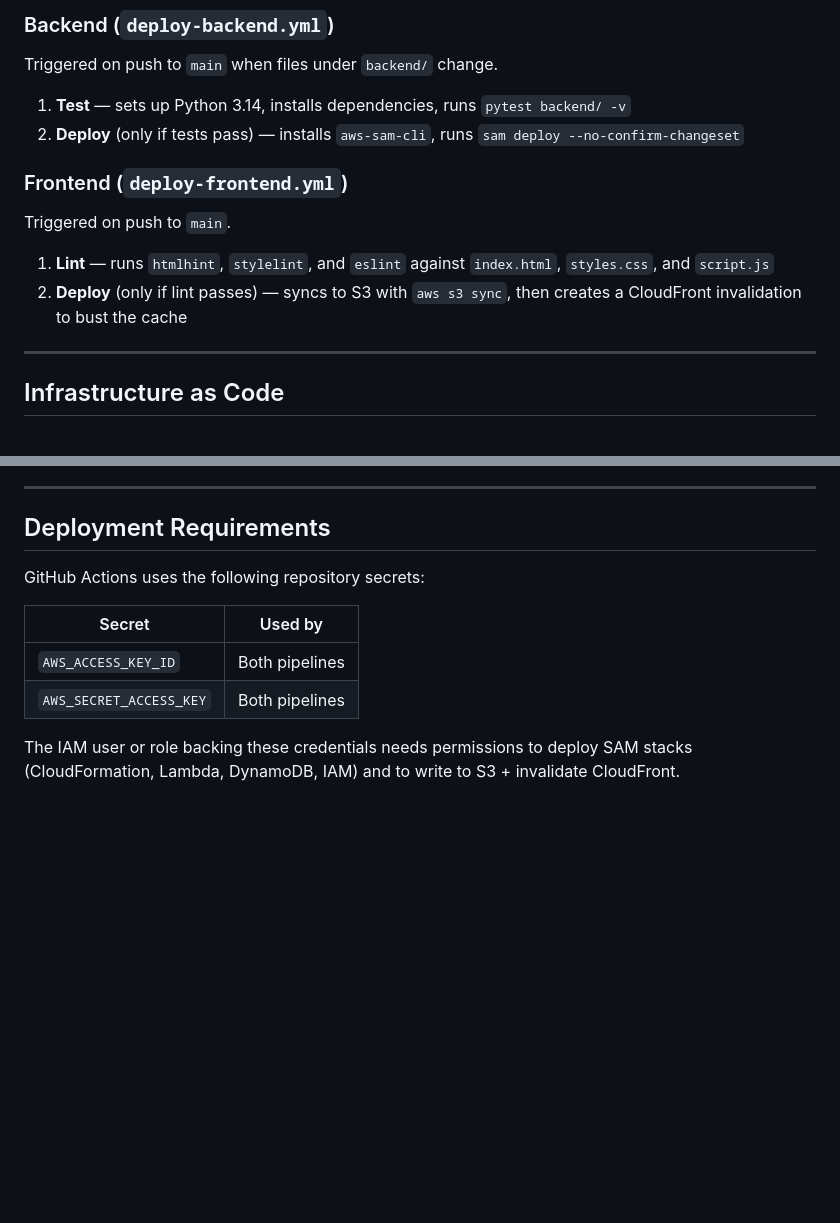
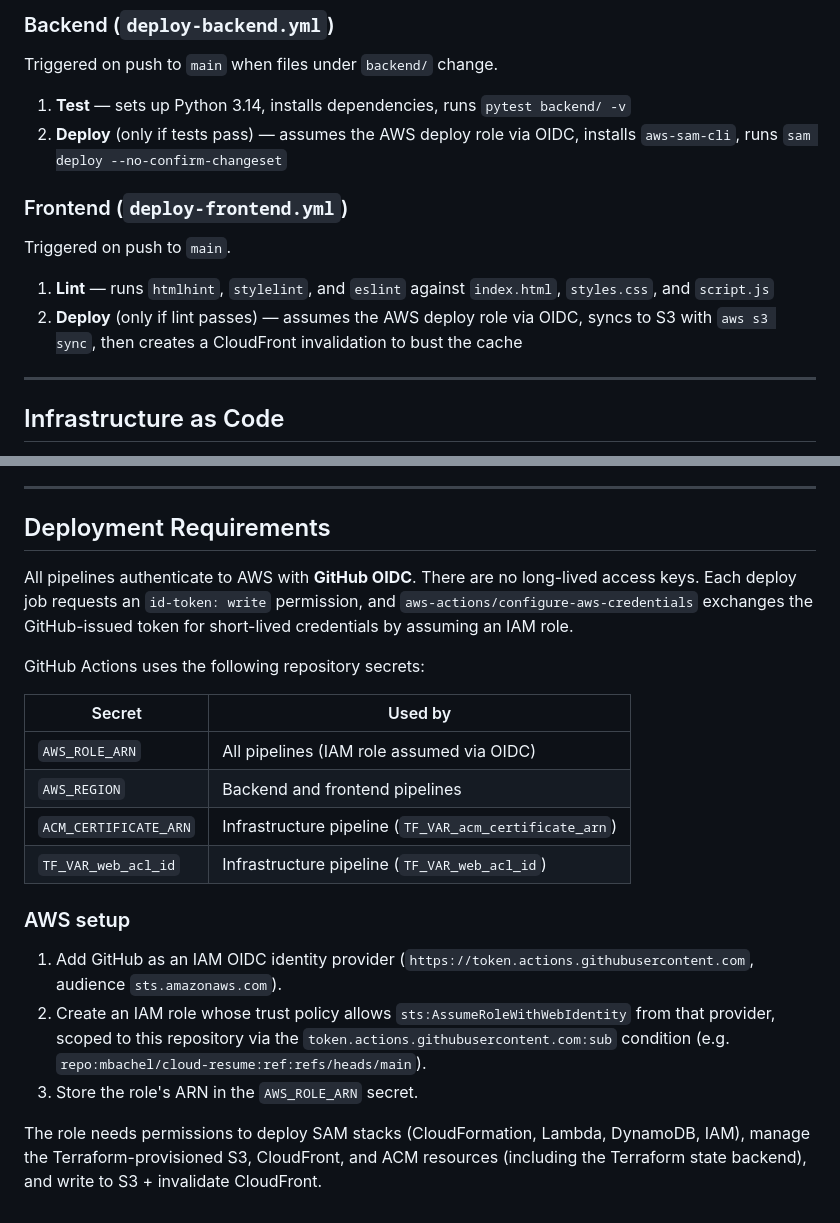
Before and after one commit to mbachel/cloud-resume, a Markdown page: README.md, 2 parts joined by grey strips. Rendered like a GitHub page; blank space fills up the shorter version.

Commit message:
chore: update readme

```diff
--- a/README.md
+++ b/README.md
@@ -90,14 +90,14 @@ Static HTML, CSS, and vanilla JavaScript. Features include:
 Triggered on push to `main` when files under `backend/` change.
 
 1. **Test** — sets up Python 3.14, installs dependencies, runs `pytest backend/ -v`
-2. **Deploy** (only if tests pass) — installs `aws-sam-cli`, runs `sam deploy --no-confirm-changeset`
+2. **Deploy** (only if tests pass) — assumes the AWS deploy role via OIDC, installs `aws-sam-cli`, runs `sam deploy --no-confirm-changeset`
 
 ### Frontend (`deploy-frontend.yml`)
 
 Triggered on push to `main`.
 
 1. **Lint** — runs `htmlhint`, `stylelint`, and `eslint` against `index.html`, `styles.css`, and `script.js`
-2. **Deploy** (only if lint passes) — syncs to S3 with `aws s3 sync`, then creates a CloudFront invalidation to bust the cache
+2. **Deploy** (only if lint passes) — assumes the AWS deploy role via OIDC, syncs to S3 with `aws s3 sync`, then creates a CloudFront invalidation to bust the cache
 
 ---
 
@@ -147,11 +147,21 @@ The test suite mocks the boto3 DynamoDB resource and covers:
 
 ## Deployment Requirements
 
+All pipelines authenticate to AWS with **GitHub OIDC**. There are no long-lived access keys. Each deploy job requests an `id-token: write` permission, and `aws-actions/configure-aws-credentials` exchanges the GitHub-issued token for short-lived credentials by assuming an IAM role.
+
 GitHub Actions uses the following repository secrets:
 
 | Secret | Used by |
 |---|---|
-| `AWS_ACCESS_KEY_ID` | Both pipelines |
-| `AWS_SECRET_ACCESS_KEY` | Both pipelines |
+| `AWS_ROLE_ARN` | All pipelines (IAM role assumed via OIDC) |
+| `AWS_REGION` | Backend and frontend pipelines |
+| `ACM_CERTIFICATE_ARN` | Infrastructure pipeline (`TF_VAR_acm_certificate_arn`) |
+| `TF_VAR_web_acl_id` | Infrastructure pipeline (`TF_VAR_web_acl_id`) |
 
-The IAM user or role backing these credentials needs permissions to deploy SAM stacks (CloudFormation, Lambda, DynamoDB, IAM) and to write to S3 + invalidate CloudFront.
+### AWS setup
+
+1. Add GitHub as an IAM OIDC identity provider (`https://token.actions.githubusercontent.com`, audience `sts.amazonaws.com`).
+2. Create an IAM role whose trust policy allows `sts:AssumeRoleWithWebIdentity` from that provider, scoped to this repository via the `token.actions.githubusercontent.com:sub` condition (e.g. `repo:mbachel/cloud-resume:ref:refs/heads/main`).
+3. Store the role's ARN in the `AWS_ROLE_ARN` secret.
+
+The role needs permissions to deploy SAM stacks (CloudFormation, Lambda, DynamoDB, IAM), manage the Terraform-provisioned S3, CloudFront, and ACM resources (including the Terraform state backend), and write to S3 + invalidate CloudFront.
```
